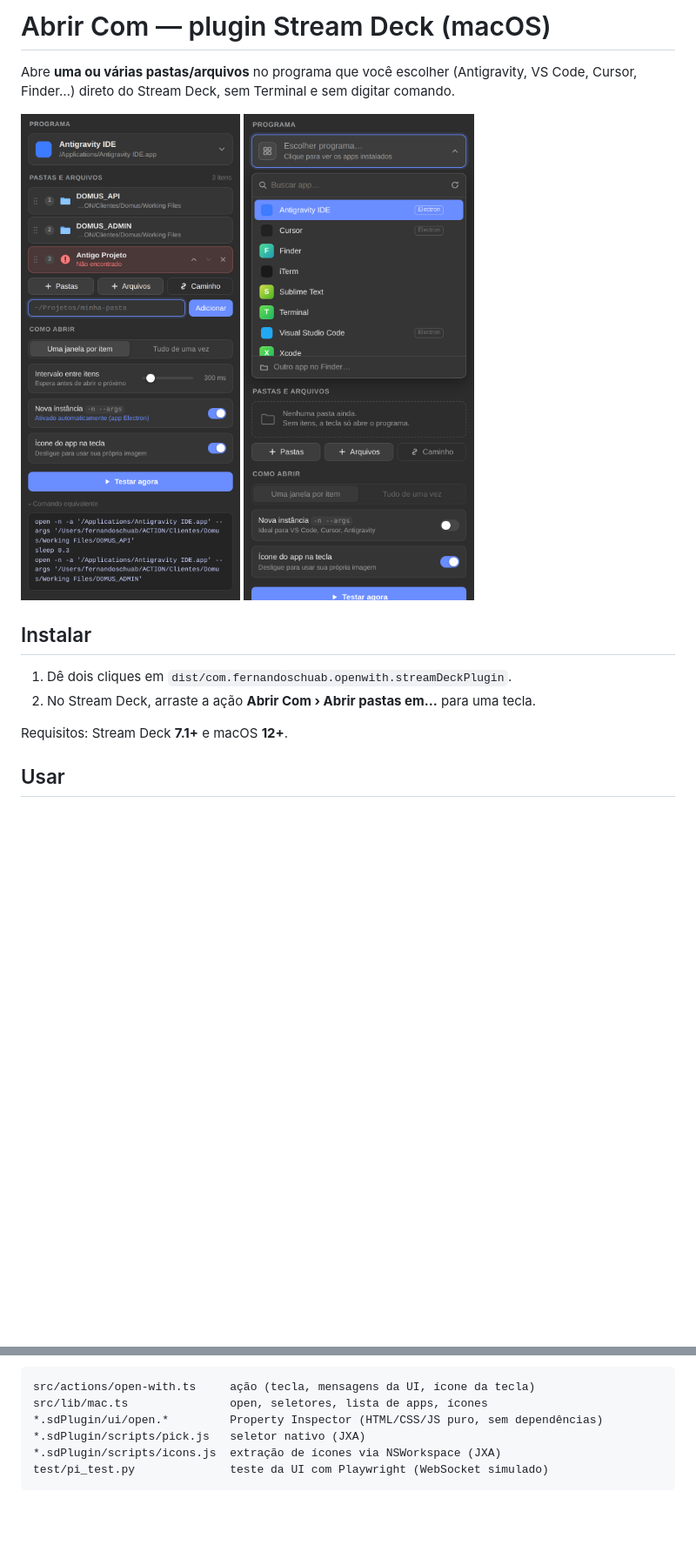
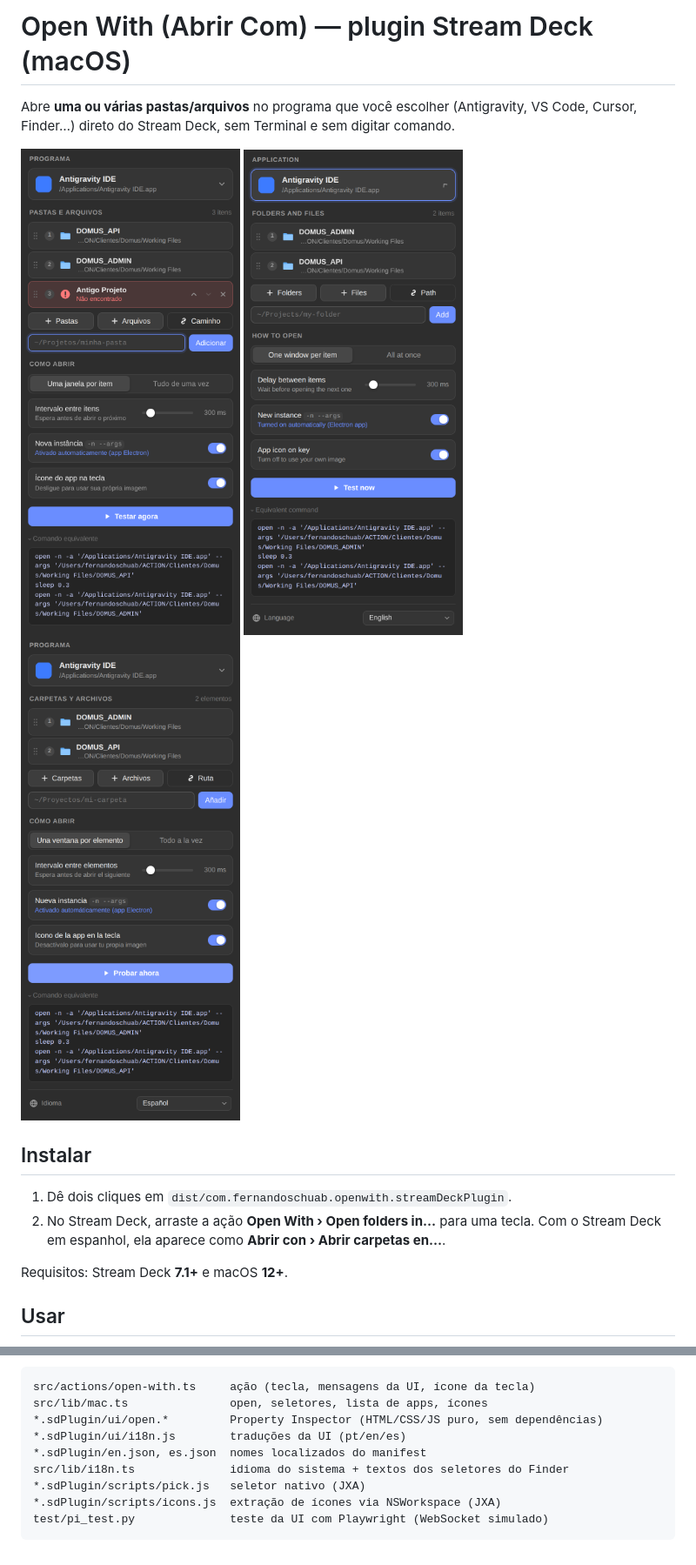
Before and after one commit to fernandoschuab/stream_deck_open, a Markdown page: README.md, 2 parts joined by grey strips. Shown at 87% size. Drawn GitHub-style; pictures changed too: docs/preview-en.png (added), docs/preview-es.png (added); blank space fills up the shorter version.

```diff
--- a/README.md
+++ b/README.md
@@ -1,13 +1,13 @@
-# Abrir Com — plugin Stream Deck (macOS)
+# Open With (Abrir Com) — plugin Stream Deck (macOS)
 
 Abre **uma ou várias pastas/arquivos** no programa que você escolher (Antigravity, VS Code, Cursor, Finder…) direto do Stream Deck, sem Terminal e sem digitar comando.
 
-<img src="docs/preview.png" width="300"> <img src="docs/preview-apps.png" width="300">
+<img src="docs/preview.png" width="260"> <img src="docs/preview-en.png" width="260"> <img src="docs/preview-es.png" width="260">
 
 ## Instalar
 
 1. Dê dois cliques em `dist/com.fernandoschuab.openwith.streamDeckPlugin`.
-2. No Stream Deck, arraste a ação **Abrir Com › Abrir pastas em…** para uma tecla.
+2. No Stream Deck, arraste a ação **Open With › Open folders in…** para uma tecla. Com o Stream Deck em espanhol, ela aparece como **Abrir con › Abrir carpetas en…**.
 
 Requisitos: Stream Deck **7.1+** e macOS **12+**.
 
@@ -53,6 +67,9 @@ Estrutura:
 src/actions/open-with.ts     ação (tecla, mensagens da UI, ícone da tecla)
 src/lib/mac.ts               open, seletores, lista de apps, ícones
 *.sdPlugin/ui/open.*         Property Inspector (HTML/CSS/JS puro, sem dependências)
+*.sdPlugin/ui/i18n.js        traduções da UI (pt/en/es)
+*.sdPlugin/en.json, es.json  nomes localizados do manifest
+src/lib/i18n.ts              idioma do sistema + textos dos seletores do Finder
 *.sdPlugin/scripts/pick.js   seletor nativo (JXA)
 *.sdPlugin/scripts/icons.js  extração de ícones via NSWorkspace (JXA)
 test/pi_test.py              teste da UI com Playwright (WebSocket simulado)
```
Also changed, not shown: other parts of README.md (+14 -0 lines), 12 other files.
